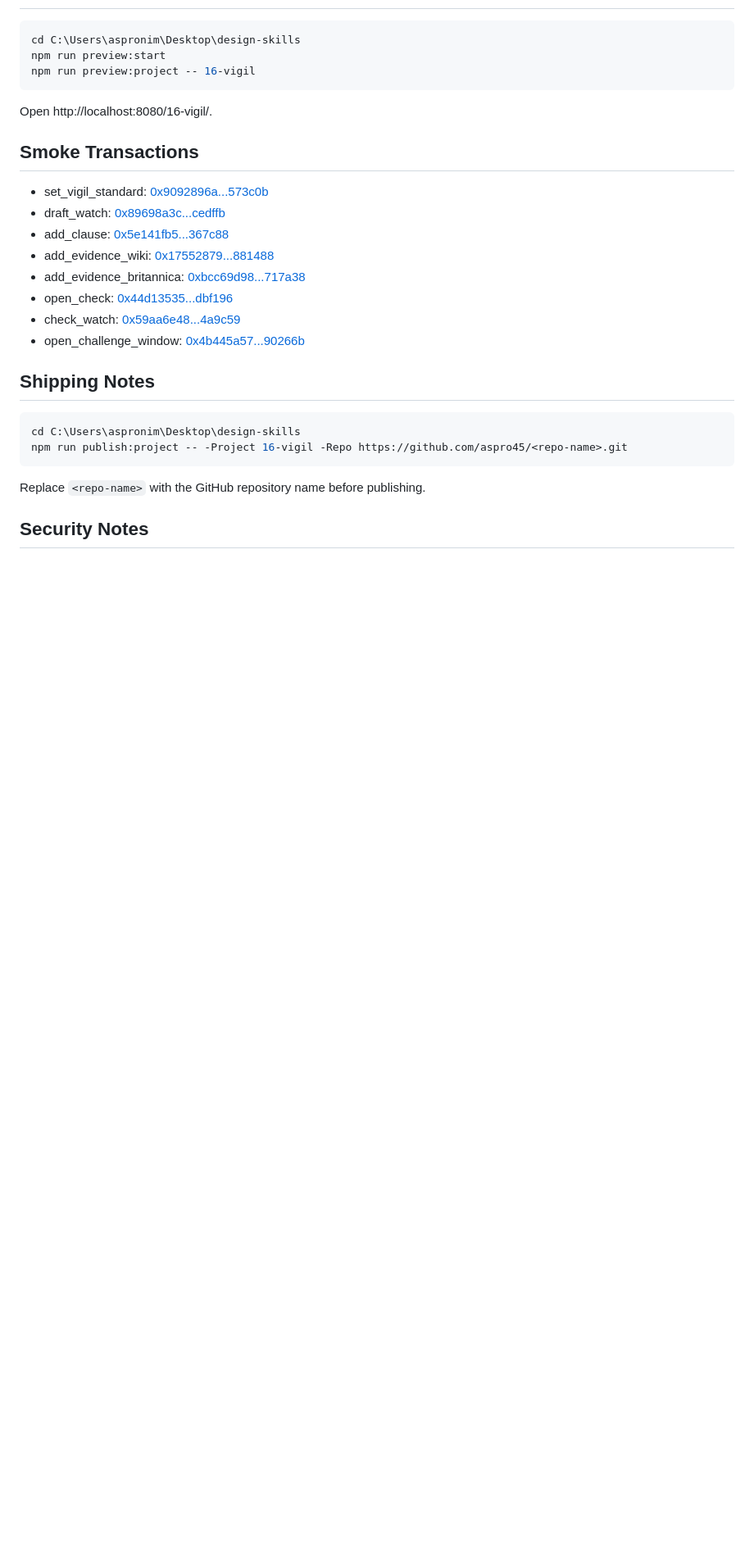
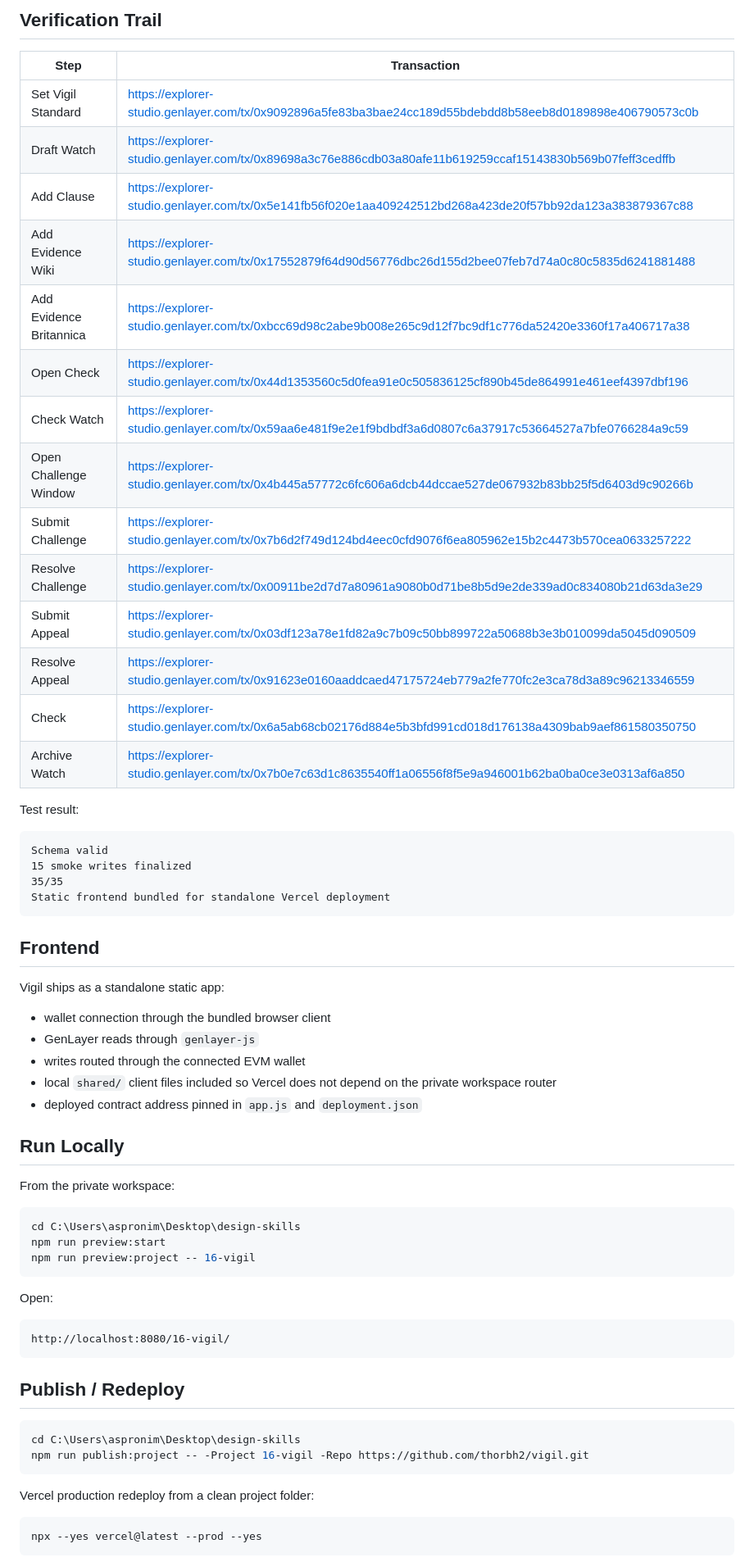
Before and after one commit to thorbh2/vigil, a Markdown page: README.md, the part around one of its changes. Shown at 82% size. Rendered like a GitHub page; blank space fills up the shorter version.

````diff
--- a/README.md
+++ b/README.md
@@ -37,3 +58,44 @@ The contract is deliberately larger than a one-method demo. It keeps lifecycle s
+## Verification Trail
+
+| Step | Transaction |
+| --- | --- |
+| Set Vigil Standard | https://explorer-studio.genlayer.com/tx/0x9092896a5fe83ba3bae24cc189d55bdebdd8b58eeb8d0189898e406790573c0b |
+| Draft Watch | https://explorer-studio.genlayer.com/tx/0x89698a3c76e886cdb03a80afe11b619259ccaf15143830b569b07feff3cedffb |
+| Add Clause | https://explorer-studio.genlayer.com/tx/0x5e141fb56f020e1aa409242512bd268a423de20f57bb92da123a383879367c88 |
+| Add Evidence Wiki | https://explorer-studio.genlayer.com/tx/0x17552879f64d90d56776dbc26d155d2bee07feb7d74a0c80c5835d6241881488 |
+| Add Evidence Britannica | https://explorer-studio.genlayer.com/tx/0xbcc69d98c2abe9b008e265c9d12f7bc9df1c776da52420e3360f17a406717a38 |
+| Open Check | https://explorer-studio.genlayer.com/tx/0x44d1353560c5d0fea91e0c505836125cf890b45de864991e461eef4397dbf196 |
+| Check Watch | https://explorer-studio.genlayer.com/tx/0x59aa6e481f9e2e1f9bdbdf3a6d0807c6a37917c53664527a7bfe0766284a9c59 |
+| Open Challenge Window | https://explorer-studio.genlayer.com/tx/0x4b445a57772c6fc606a6dcb44dccae527de067932b83bb25f5d6403d9c90266b |
+| Submit Challenge | https://explorer-studio.genlayer.com/tx/0x7b6d2f749d124bd4eec0cfd9076f6ea805962e15b2c4473b570cea0633257222 |
+| Resolve Challenge | https://explorer-studio.genlayer.com/tx/0x00911be2d7d7a80961a9080b0d71be8b5d9e2de339ad0c834080b21d63da3e29 |
+| Submit Appeal | https://explorer-studio.genlayer.com/tx/0x03df123a78e1fd82a9c7b09c50bb899722a50688b3e3b010099da5045d090509 |
+| Resolve Appeal | https://explorer-studio.genlayer.com/tx/0x91623e0160aaddcaed47175724eb779a2fe770fc2e3ca78d3a89c96213346559 |
+| Check | https://explorer-studio.genlayer.com/tx/0x6a5ab68cb02176d884e5b3bfd991cd018d176138a4309bab9aef861580350750 |
+| Archive Watch | https://explorer-studio.genlayer.com/tx/0x7b0e7c63d1c8635540ff1a06556f8f5e9a946001b62ba0ba0ce3e0313af6a850 |
+
+Test result:
+
+```text
+Schema valid
+15 smoke writes finalized
+35/35
+Static frontend bundled for standalone Vercel deployment
+```
+
+## Frontend
+
+Vigil ships as a standalone static app:
+
+- wallet connection through the bundled browser client
+- GenLayer reads through `genlayer-js`
+- writes routed through the connected EVM wallet
+- local `shared/` client files included so Vercel does not depend on the private workspace router
+- deployed contract address pinned in `app.js` and `deployment.json`
+
+## Run Locally
+
+From the private workspace:
 
 ```powershell
 cd C:\Users\aspronim\Desktop\design-skills
@@ -41,27 +103,22 @@ npm run preview:start
 npm run preview:project -- 16-vigil
 ```
 
-Open http://localhost:8080/16-vigil/.
+Open:
 
-## Smoke Transactions
+```text
+http://localhost:8080/16-vigil/
+```
 
-- set_vigil_standard: [0x9092896a...573c0b](https://explorer-studio.genlayer.com/tx/0x9092896a5fe83ba3bae24cc189d55bdebdd8b58eeb8d0189898e406790573c0b)
-- draft_watch: [0x89698a3c...cedffb](https://explorer-studio.genlayer.com/tx/0x89698a3c76e886cdb03a80afe11b619259ccaf15143830b569b07feff3cedffb)
-- add_clause: [0x5e141fb5...367c88](https://explorer-studio.genlayer.com/tx/0x5e141fb56f020e1aa409242512bd268a423de20f57bb92da123a383879367c88)
-- add_evidence_wiki: [0x17552879...881488](https://explorer-studio.genlayer.com/tx/0x17552879f64d90d56776dbc26d155d2bee07feb7d74a0c80c5835d6241881488)
-- add_evidence_britannica: [0xbcc69d98...717a38](https://explorer-studio.genlayer.com/tx/0xbcc69d98c2abe9b008e265c9d12f7bc9df1c776da52420e3360f17a406717a38)
-- open_check: [0x44d13535...dbf196](https://explorer-studio.genlayer.com/tx/0x44d1353560c5d0fea91e0c505836125cf890b45de864991e461eef4397dbf196)
-- check_watch: [0x59aa6e48...4a9c59](https://explorer-studio.genlayer.com/tx/0x59aa6e481f9e2e1f9bdbdf3a6d0807c6a37917c53664527a7bfe0766284a9c59)
-- open_challenge_window: [0x4b445a57...90266b](https://explorer-studio.genlayer.com/tx/0x4b445a57772c6fc606a6dcb44dccae527de067932b83bb25f5d6403d9c90266b)
-
-## Shipping Notes
+## Publish / Redeploy
 
 ```powershell
 cd C:\Users\aspronim\Desktop\design-skills
-npm run publish:project -- -Project 16-vigil -Repo https://github.com/aspro45/<repo-name>.git
+npm run publish:project -- -Project 16-vigil -Repo https://github.com/thorbh2/vigil.git
 ```
 
-Replace `<repo-name>` with the GitHub repository name before publishing.
+Vercel production redeploy from a clean project folder:
 
-## Security Notes
+```powershell
+npx --yes vercel@latest --prod --yes
+```
 
````
Also changed, not shown: other parts of README.md (+56 -27 lines).
